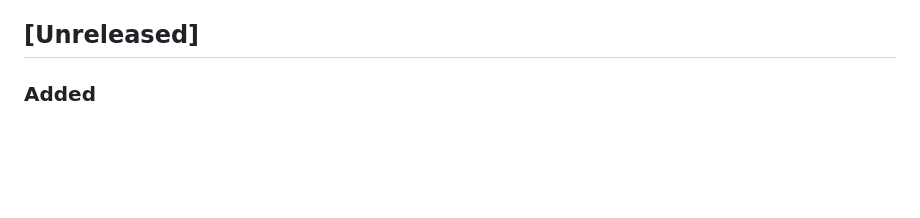
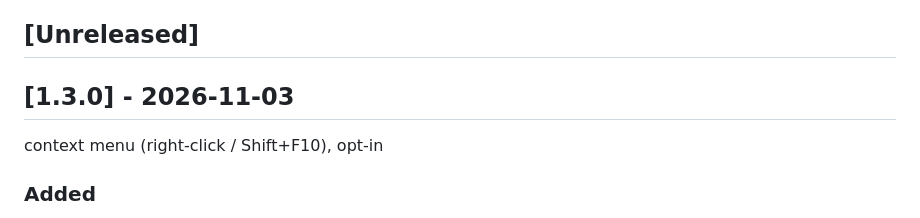
Before and after one commit to nowo-tech/MilkdownEditorBundle, a Markdown page: docs/CHANGELOG.md, the part around one of its changes. GitHub-like rendering; blank space fills up the shorter version.

Commit message:
Release v1.3.0

```diff
--- a/docs/CHANGELOG.md
+++ b/docs/CHANGELOG.md
@@ -13,6 +14,10 @@ All notable changes to this project are documented in this file. The format foll
 - [[1.0.0] - 2026-10-31](#100---2026-10-31)
 
 ## [Unreleased]
+
+## [1.3.0] - 2026-11-03
+
+context menu (right-click / Shift+F10), opt-in
 
 ### Added
 
```
Also changed, not shown: other parts of docs/CHANGELOG.md (+1 -0 lines).
